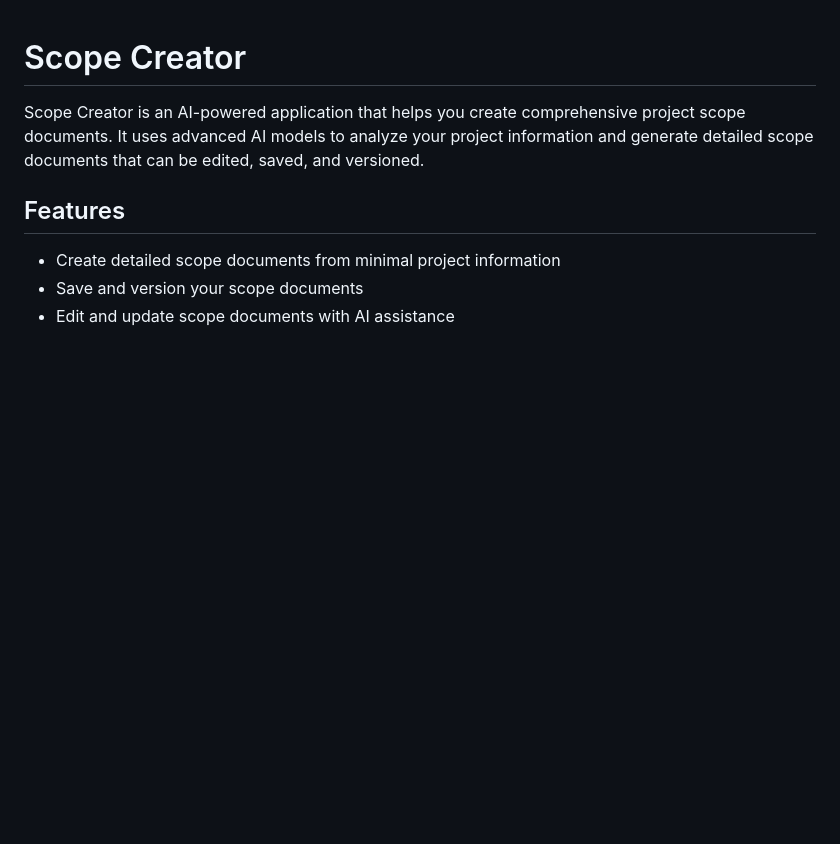
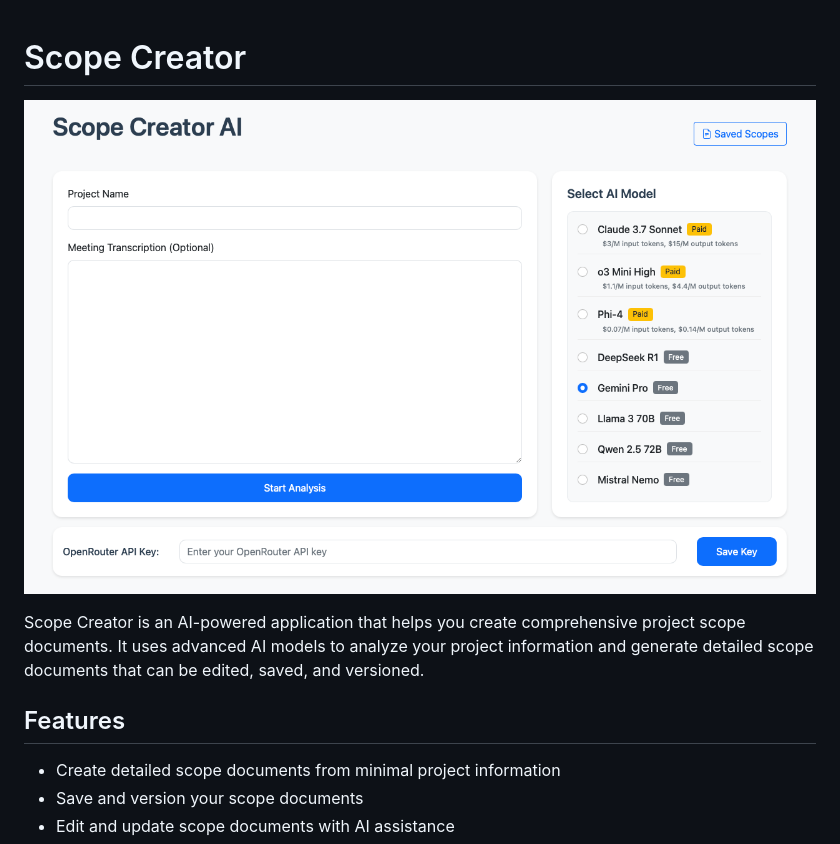
Before and after one commit to KaiStephens/scopeCreator, a Markdown page: README.md, the part around the change. Drawn GitHub-style; pictures changed too: preview.png (added); blank space fills up the shorter version.

Commit message:
add preview

```diff
--- a/README.md
+++ b/README.md
@@ -1,4 +1,6 @@
 # Scope Creator
+
+![Scope Creator Preview](preview.png)
 
 Scope Creator is an AI-powered application that helps you create comprehensive project scope documents. It uses advanced AI models to analyze your project information and generate detailed scope documents that can be edited, saved, and versioned.
 
```
